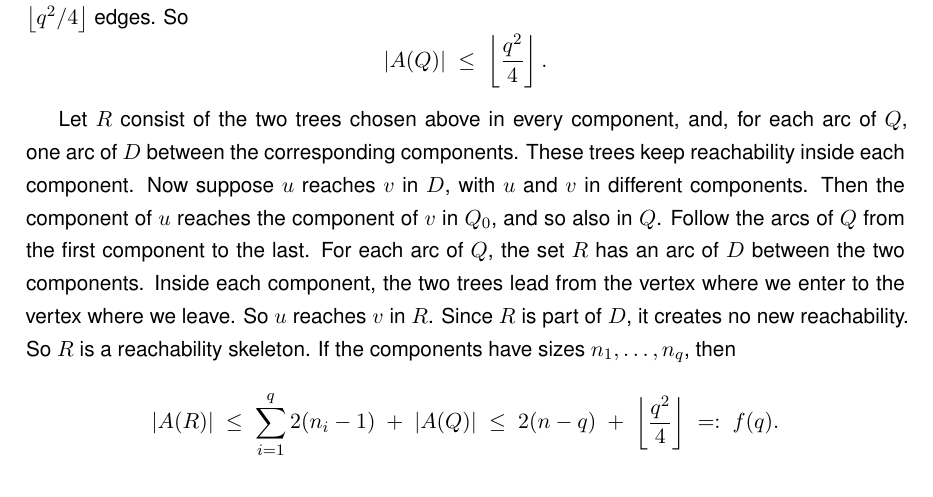
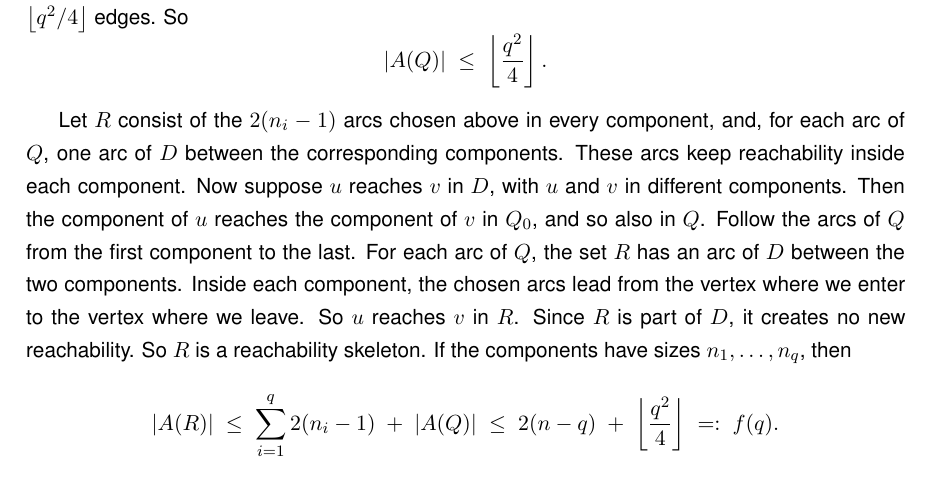
Before and after one commit to louisvandenbruwaene/Thesis_Repository, a LaTeX thesis (main.tex, which reads chapters/ch1_basecases.tex): part of page 19 of 85, cut so that both start at the same text. Compiled offline with pdfLaTeX; a LaTeX package or settings file that is missing is left out.

Commit message:
Skeleton proof: refer to the chosen arcs, not two trees

```diff
--- a/chapters/ch1_basecases.tex
+++ b/chapters/ch1_basecases.tex
@@ -785,13 +785,13 @@ By Mantel's theorem \cite{Mantel07}, a graph on $q$ vertices with no triangle ha
     |A(Q)| \;\le\; \floorfrac{q^2}{4}.
 \]
 
-Let $R$ consist of the two trees chosen above in every component, and, for each arc of $Q$, one arc of $D$ between the corresponding components.
-These trees keep reachability inside each component.
+Let $R$ consist of the $2(n_i-1)$ arcs chosen above in every component, and, for each arc of $Q$, one arc of $D$ between the corresponding components.
+These arcs keep reachability inside each component.
 Now suppose $u$ reaches $v$ in $D$, with $u$ and $v$ in different components.
 Then the component of $u$ reaches the component of $v$ in $Q_0$, and so also in $Q$.
 Follow the arcs of $Q$ from the first component to the last.
 For each arc of $Q$, the set $R$ has an arc of $D$ between the two components.
-Inside each component, the two trees lead from the vertex where we enter to the vertex where we leave.
+Inside each component, the chosen arcs lead from the vertex where we enter to the vertex where we leave.
 So $u$ reaches $v$ in $R$.
 Since $R$ is part of $D$, it creates no new reachability. So $R$ is a reachability skeleton.
 If the components have sizes $n_1, \dots, n_q$, then
```
